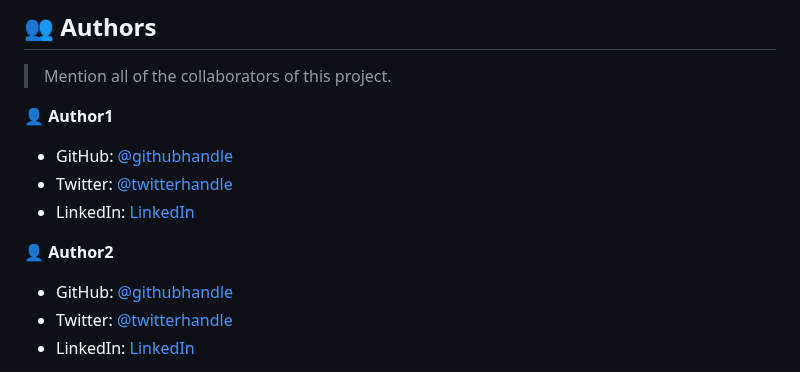
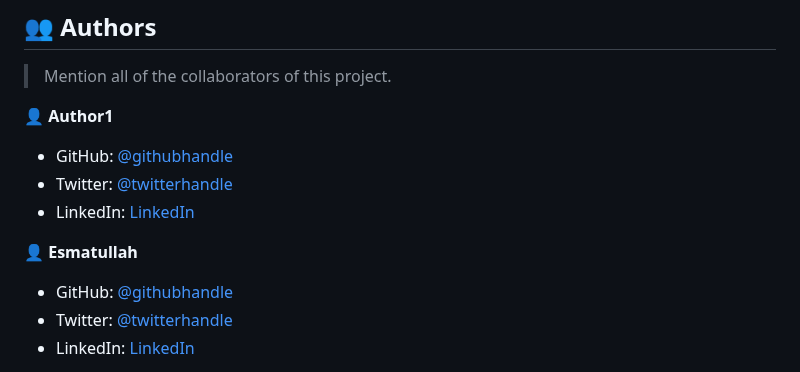
Before and after one commit to wolterbwambale/Awesome-Book, a Markdown page: README.md, the part around one of its changes. Rendered like a GitHub page.

Commit message:
Update the readme file
In authors section added an author

```diff
--- a/README.md
+++ b/README.md
@@ -213,5 +213,5 @@ Example:
 
-👤 **Author2**
+👤 **Esmatullah**
 
 - GitHub: [@githubhandle](https://github.com/githubhandle)
 - Twitter: [@twitterhandle](https://twitter.com/twitterhandle)
```
Also changed, not shown: other parts of README.md (+3 -3 lines).
